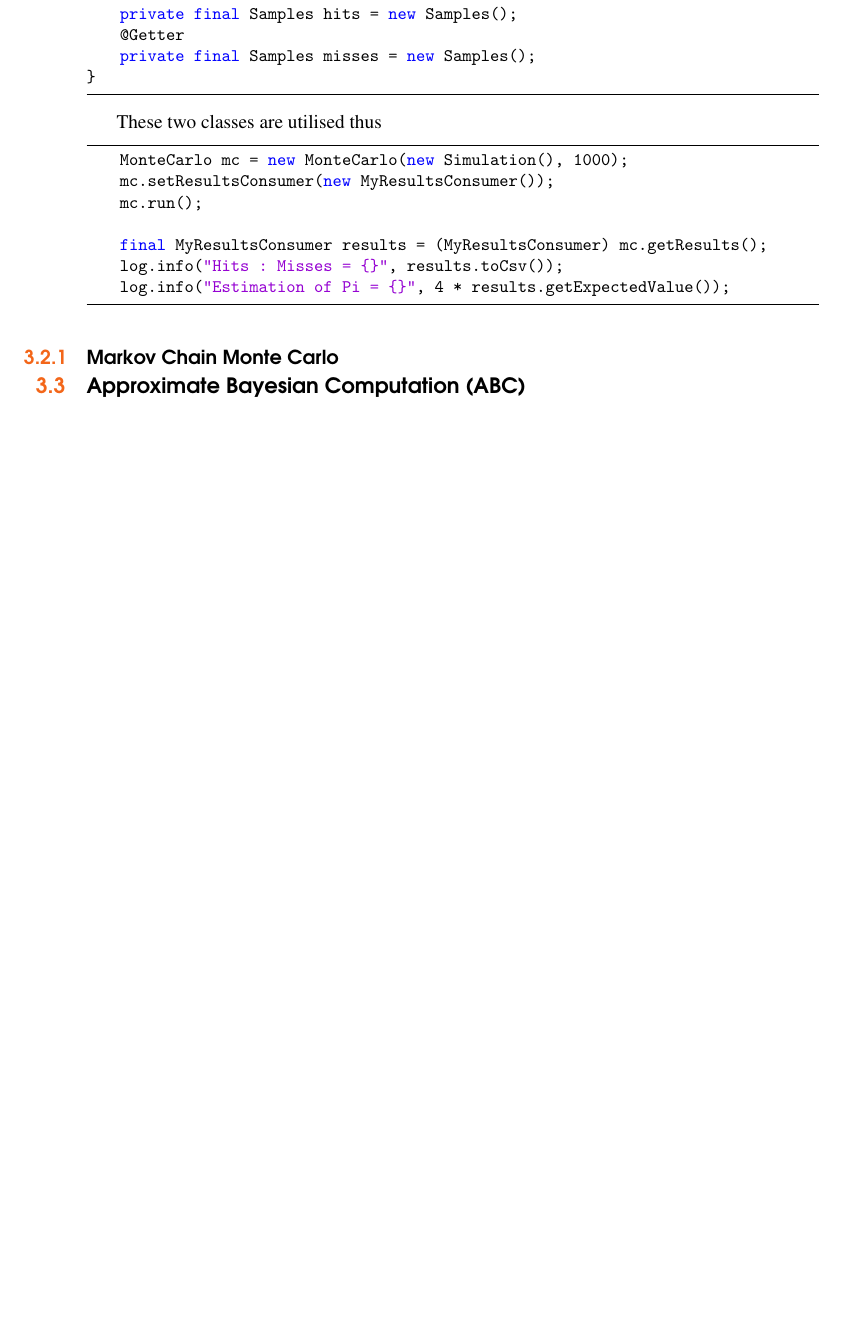
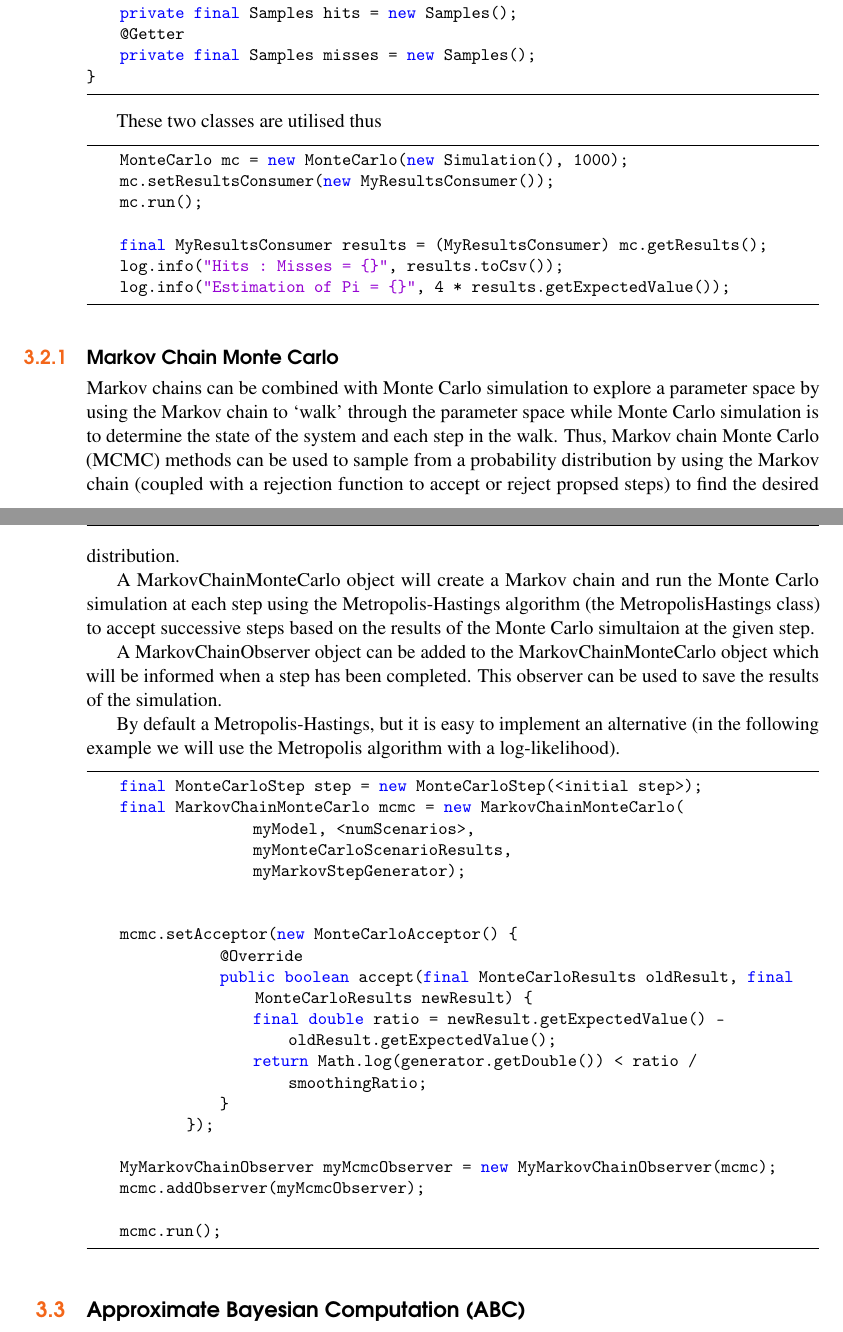
Before and after one commit to EPICScotland/Broadwick, a LaTeX book (doc/BroadwickManual.tex, which reads doc/chap_algorithms.tex): part of page 19 of 25 before the commit and two parts of pages 19 and 20 of 25 after it, the two joined at a grey line, cut so that both start at the same text, the shorter picture padded with empty space. Compiled offline with pdfLaTeX.

Commit message:
Added section on MCMC to the manual

```diff
--- a/doc/chap_algorithms.tex
+++ b/doc/chap_algorithms.tex
@@ -123,10 +123,37 @@ These two classes are utilised thus
     log.info("Estimation of Pi = {}", 4 * results.getExpectedValue());
 \end{lstlisting}
 
+\subsection{Markov Chain Monte Carlo}\index{Markov Chain Monte Carlo}
+Markov chains can be combined with Monte Carlo simulation to explore a parameter space by using the Markov chain to `walk' through the parameter space while Monte Carlo simulation is to determine the state of the system and each step in the walk. Thus, Markov chain Monte Carlo (MCMC) methods can be used to sample from a probability distribution by using the Markov chain (coupled with a rejection function to accept or reject propsed steps) to find the desired distribution.
+
+A MarkovChainMonteCarlo object will create a Markov chain and run the Monte Carlo simulation at each step using the Metropolis-Hastings algorithm (the MetropolisHastings class) to accept successive steps based on the results of the Monte Carlo simultaion at the given step.
+
+A MarkovChainObserver object can be added to the MarkovChainMonteCarlo object which will be informed when a step has been completed. This observer can be used to save the results of the simulation.
+
+By default a Metropolis-Hastings, but it is easy to implement an alternative (in the following example we will use the Metropolis algorithm with a log-likelihood).
+
+\begin{lstlisting}
+    final MonteCarloStep step = new MonteCarloStep(<initial step>);
+    final MarkovChainMonteCarlo mcmc = new MarkovChainMonteCarlo(
+                    myModel, <numScenarios>,
+                    myMonteCarloScenarioResults,
+                    myMarkovStepGenerator);
 
 
+    mcmc.setAcceptor(new MonteCarloAcceptor() {
+                @Override
+                public boolean accept(final MonteCarloResults oldResult, final MonteCarloResults newResult) {
+                    final double ratio = newResult.getExpectedValue() - oldResult.getExpectedValue();
+                    return Math.log(generator.getDouble()) < ratio / smoothingRatio;
+                }
+            });
 
-\subsection{Markov Chain Monte Carlo}\index{Markov Chain Monte Carlo}
+    MyMarkovChainObserver myMcmcObserver = new MyMarkovChainObserver(mcmc);
+    mcmc.addObserver(myMcmcObserver);
+
+    mcmc.run();
+\end{lstlisting}
+
 
 \section{Approximate Bayesian Computation (ABC)}\index{Approximate Bayesian Computation (ABC)}
 
```
Also changed, not shown: doc/chap_algorithms.tex (2 more changed lines).
